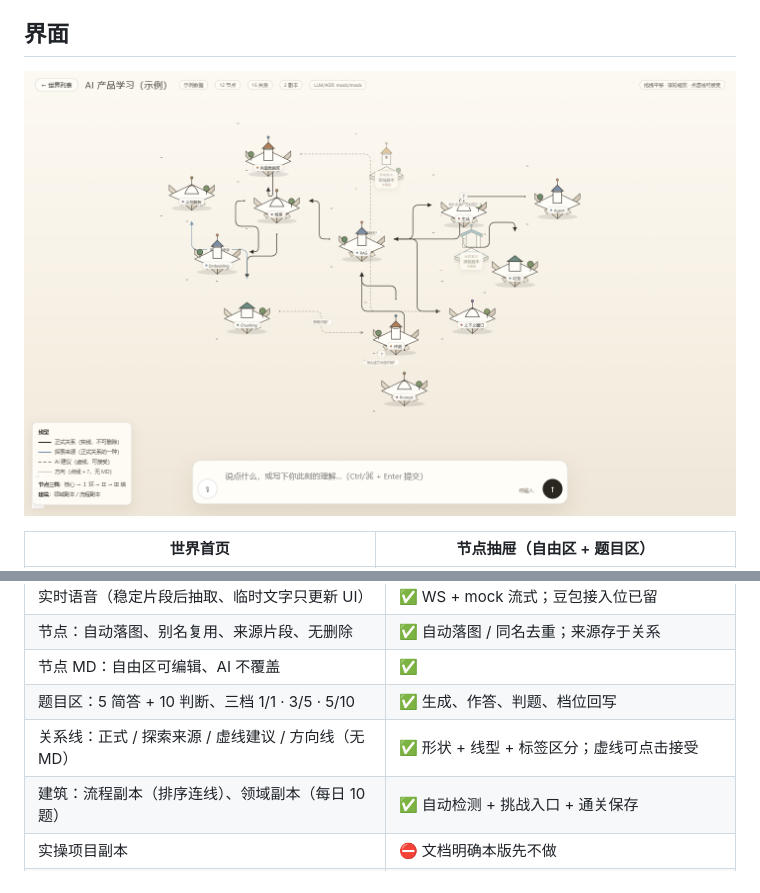
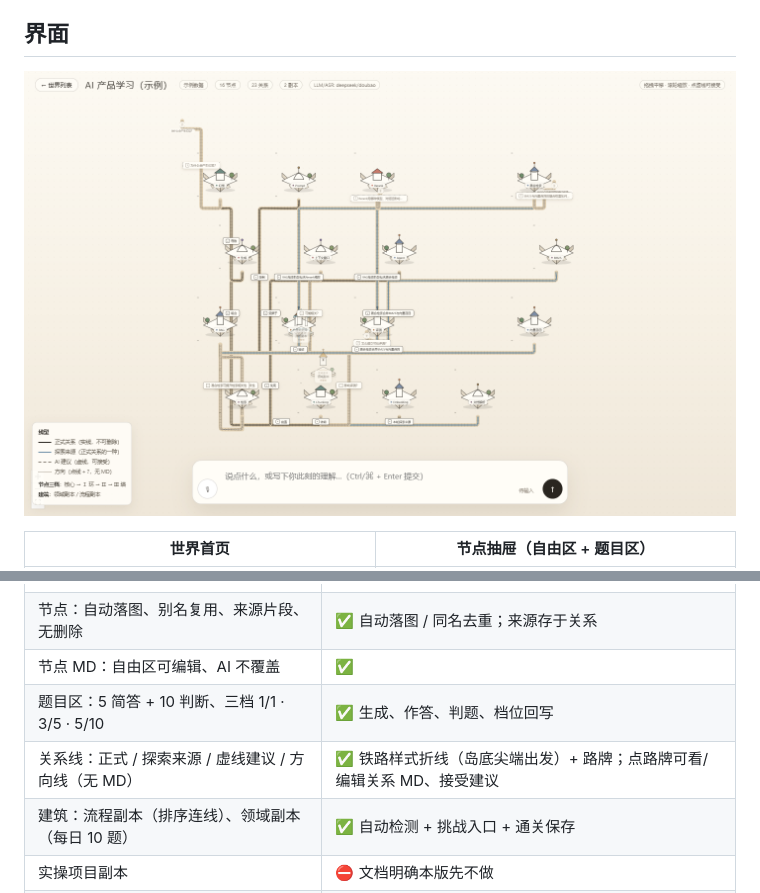
Before and after one commit to AsteriaAnna/blouck, a Markdown page: README.md, 2 parts joined by grey strips. Drawn GitHub-style; pictures changed too: docs/screenshots/05-world.png.

```diff
--- a/README.md
+++ b/README.md
@@ -73,8 +73,8 @@ DOUBAO_ASR_CLUSTER=volcengine_input_common
 | 节点：自动落图、别名复用、来源片段、无删除 | ✅ 自动落图 / 同名去重；来源存于关系 |
 | 节点 MD：自由区可编辑、AI 不覆盖 | ✅ |
 | 题目区：5 简答 + 10 判断、三档 1/1 · 3/5 · 5/10 | ✅ 生成、作答、判题、档位回写 |
-| 关系线：正式 / 探索来源 / 虚线建议 / 方向线（无 MD） | ✅ 形状 + 线型 + 标签区分；虚线可点击接受 |
-| 建筑：流程副本（排序连线）、领域副本（每日 10 题） | ✅ 自动检测 + 挑战入口 + 通关保存 |
+| 关系线：正式 / 探索来源 / 虚线建议 / 方向线（无 MD） | ✅ 铁路样式折线（岛底尖端出发）+ 路牌；点路牌可看/编辑关系 MD、接受建议 |
+| 建筑：流程副本（排序连线）、领域副本（每日 10 题） | ✅ 自动检测 + 挑战入口 + 通关保存 |\n| 布局 | ✅ WFC-lite 自动布局（格子坍缩，减少交叉/重叠），顶栏「WFC 重排」 |
 | 实操项目副本 | ⛔ 文档明确本版先不做 |
 | 隐藏：整片隐藏 + 撤回 | ⚠️ 仅实现单节点隐藏开关；整片连通性隐藏/撤回待补 |
 | 关系 MD / 关系判断题三档 | ⛔ 文档标记延后 |
```
Also changed, not shown: 10 other files.
